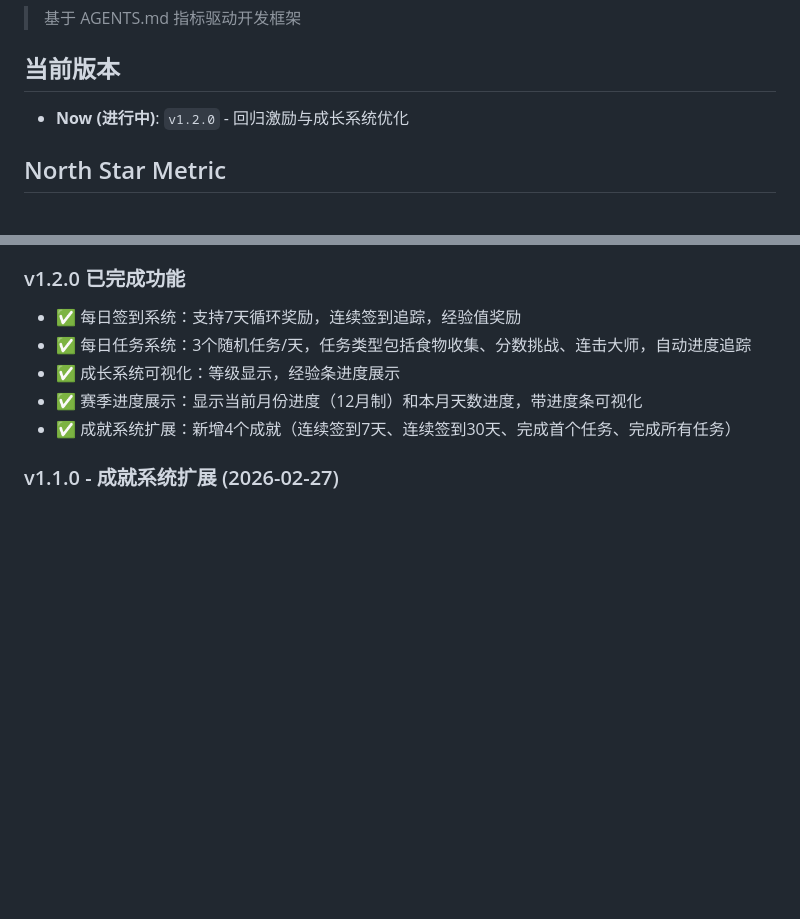
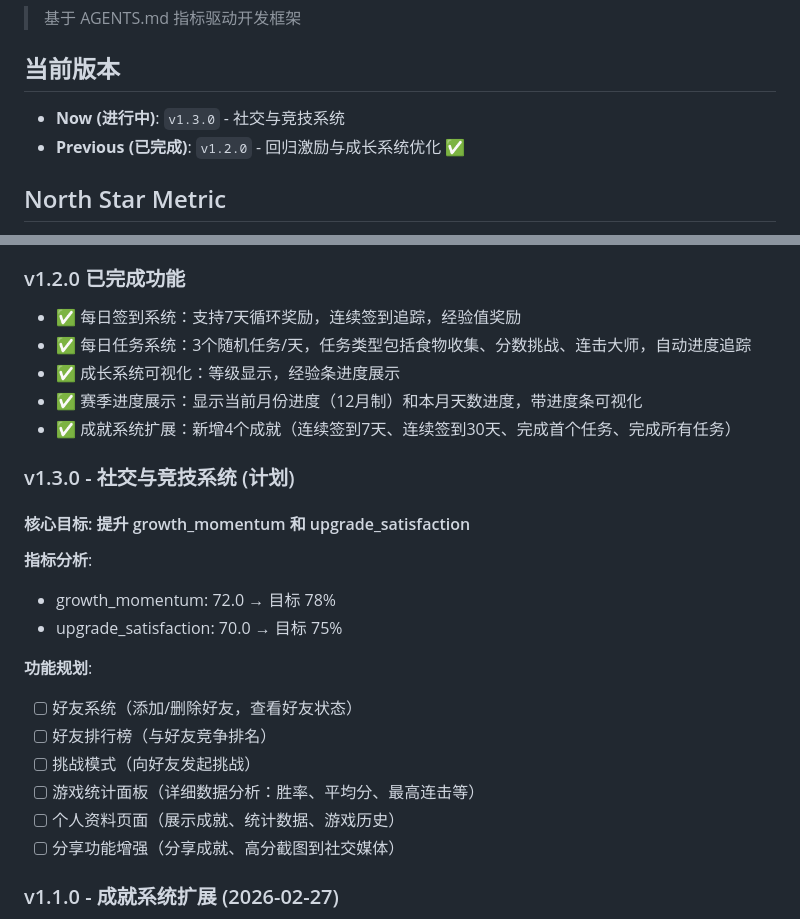
Before and after one commit to shushuzn/Snake-Game, a Markdown page: ROADMAP.md, 2 parts joined by grey strips. Drawn GitHub-style; blank space fills up the shorter version.

```diff
--- a/ROADMAP.md
+++ b/ROADMAP.md
@@ -3,7 +3,8 @@
 > 基于 AGENTS.md 指标驱动开发框架
 
 ## 当前版本
-- **Now (进行中)**: `v1.2.0` - 回归激励与成长系统优化
+- **Now (进行中)**: `v1.3.0` - 社交与竞技系统
+- **Previous (已完成)**: `v1.2.0` - 回归激励与成长系统优化 ✅
 
 ## North Star Metric
 - **核心目标**: 提升游戏可玩性评分 (Gameplay Enjoyment Score)
@@ -54,6 +55,21 @@
 - ✅ 成长系统可视化：等级显示，经验条进度展示
 - ✅ 赛季进度展示：显示当前月份进度（12月制）和本月天数进度，带进度条可视化
 - ✅ 成就系统扩展：新增4个成就（连续签到7天、连续签到30天、完成首个任务、完成所有任务）
+
+### v1.3.0 - 社交与竞技系统 (计划)
+#### 核心目标: 提升 growth_momentum 和 upgrade_satisfaction
+
+**指标分析**:
+- growth_momentum: 72.0 → 目标 78%
+- upgrade_satisfaction: 70.0 → 目标 75%
+
+**功能规划**:
+- [ ] 好友系统（添加/删除好友，查看好友状态）
+- [ ] 好友排行榜（与好友竞争排名）
+- [ ] 挑战模式（向好友发起挑战）
+- [ ] 游戏统计面板（详细数据分析：胜率、平均分、最高连击等）
+- [ ] 个人资料页面（展示成就、统计数据、游戏历史）
+- [ ] 分享功能增强（分享成就、高分截图到社交媒体）
 
 ### v1.1.0 - 成就系统扩展 (2026-02-27)
 - [x] 成就系统扩展：从 3 个增加到 8 个
```
Also changed, not shown: plans/roadmap_v1.3.0.md (added, +180 -0 lines).
